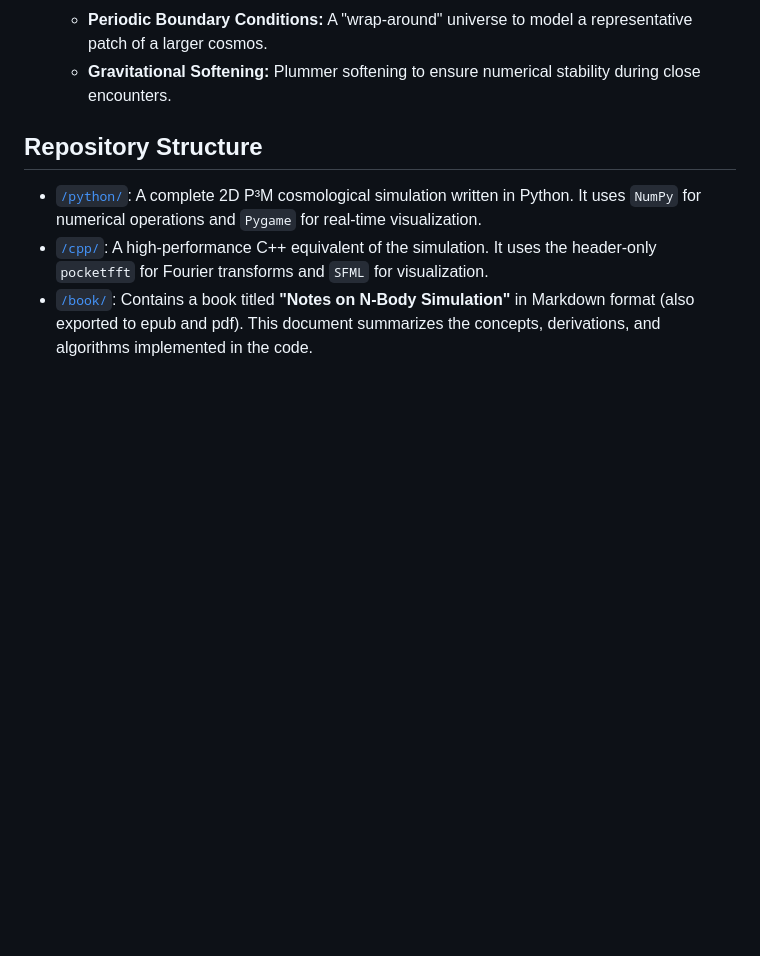
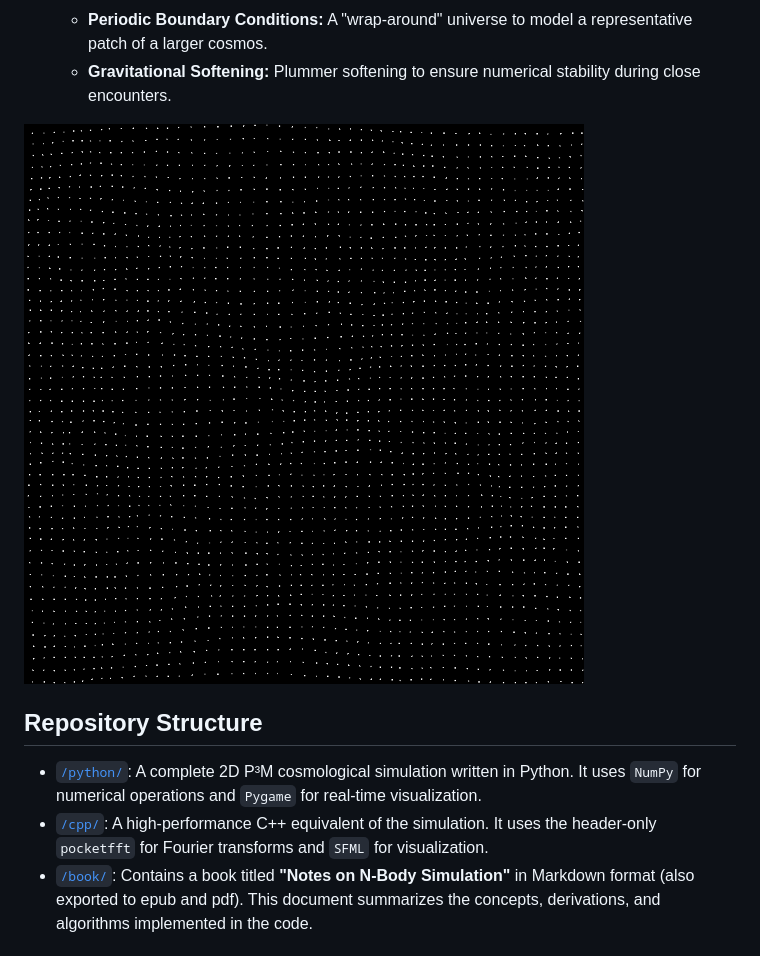
Before and after one commit to vialamo/nbody, a Markdown page: readme.md, the part around one of its changes. Drawn GitHub-style; pictures changed too: simulation.gif (added); blank space fills up the shorter version.

```diff
--- a/readme.md
+++ b/readme.md
@@ -20,6 +18,8 @@ The simulations model a 2D universe and include a range of standard techniques u
     * **Cloud-in-Cell (CIC):** A second-order mass assignment and force interpolation scheme for the PM grid.
     * **Periodic Boundary Conditions:** A "wrap-around" universe to model a representative patch of a larger cosmos.
     * **Gravitational Softening:** Plummer softening to ensure numerical stability during close encounters.
+
+![N-Body Simulation Animation](simulation.gif)
 
 ## Repository Structure
 
```
Also changed, not shown: other parts of readme.md (+0 -2 lines), cpp/readme.md (+1 -1 lines), 1 other file.
